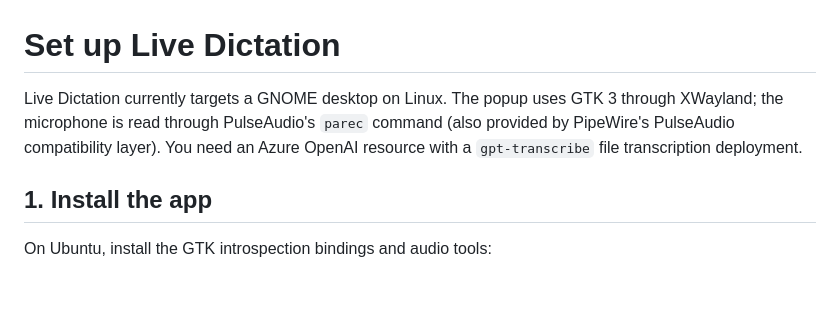
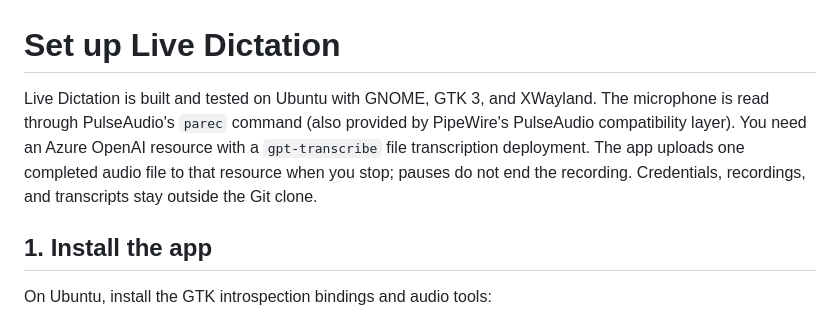
Before and after one commit to coodeex/live-dictation, a Markdown page: docs/SETUP.md, the part around the change. GitHub-like rendering; blank space fills up the shorter version.

```diff
--- a/docs/SETUP.md
+++ b/docs/SETUP.md
@@ -1,6 +1,6 @@
 # Set up Live Dictation
 
-Live Dictation currently targets a GNOME desktop on Linux. The popup uses GTK 3 through XWayland; the microphone is read through PulseAudio's `parec` command (also provided by PipeWire's PulseAudio compatibility layer). You need an Azure OpenAI resource with a `gpt-transcribe` file transcription deployment.
+Live Dictation is built and tested on Ubuntu with GNOME, GTK 3, and XWayland. The microphone is read through PulseAudio's `parec` command (also provided by PipeWire's PulseAudio compatibility layer). You need an Azure OpenAI resource with a `gpt-transcribe` file transcription deployment. The app uploads one completed audio file to that resource when you stop; pauses do not end the recording. Credentials, recordings, and transcripts stay outside the Git clone.
 
 ## 1. Install the app
 
```
Also changed, not shown: README.md (+1 -7 lines), assets/live-dictation.png.
